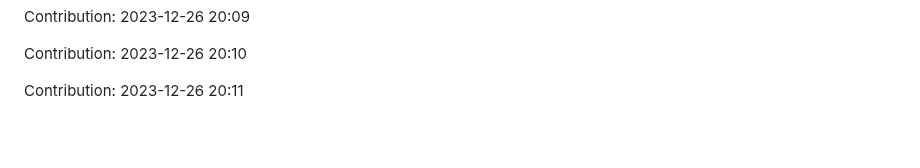
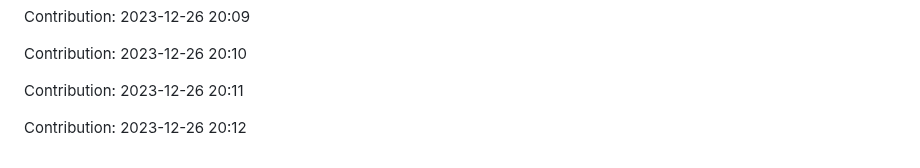
Before and after one commit to TheRealMilesLee/Random-ideas, a Markdown page: README.md, the part around the change. GitHub-like rendering; blank space fills up the shorter version.

Commit message:
"Contribution: 2023-12-26 20:12"

```diff
--- a/README.md
+++ b/README.md
@@ -367,3 +367,5 @@ Contribution: 2023-12-26 20:09
 Contribution: 2023-12-26 20:10
 
 Contribution: 2023-12-26 20:11
+
+Contribution: 2023-12-26 20:12
```
